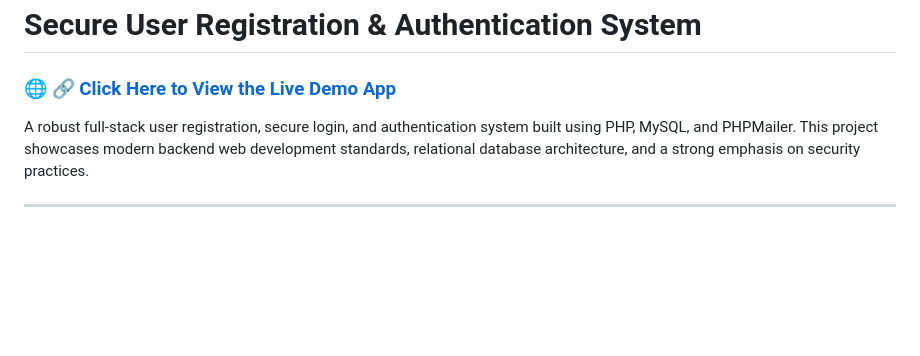
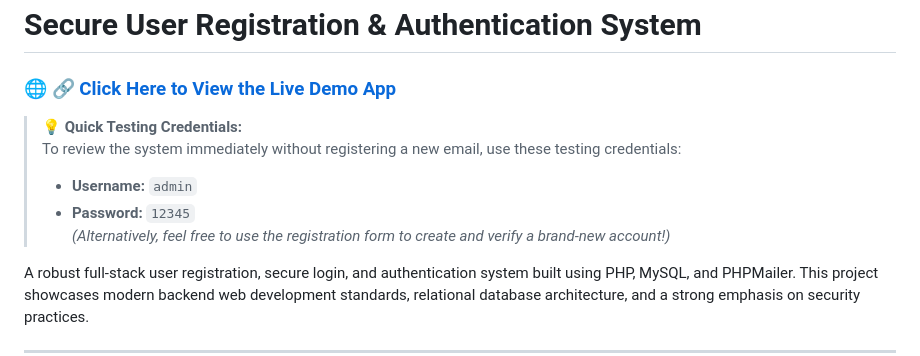
Before and after one commit to tonykuma26/sql-project, a Markdown page: README.md, the part around the change. GitHub-like rendering; blank space fills up the shorter version.

Commit message:
Automated update with database and documentation

```diff
--- a/README.md
+++ b/README.md
@@ -1,6 +1,12 @@
 # Secure User Registration & Authentication System
 
 ### 🌐 [🔗 Click Here to View the Live Demo App](http://tonyarunkumar.rf.gd)
+
+> 💡 **Quick Testing Credentials:**
+> To review the system immediately without registering a new email, use these testing credentials:
+> * **Username:** `admin`
+> * **Password:** `12345`
+> *(Alternatively, feel free to use the registration form to create and verify a brand-new account!)*
 
 A robust full-stack user registration, secure login, and authentication system built using PHP, MySQL, and PHPMailer. This project showcases modern backend web development standards, relational database architecture, and a strong emphasis on security practices.
 
```
